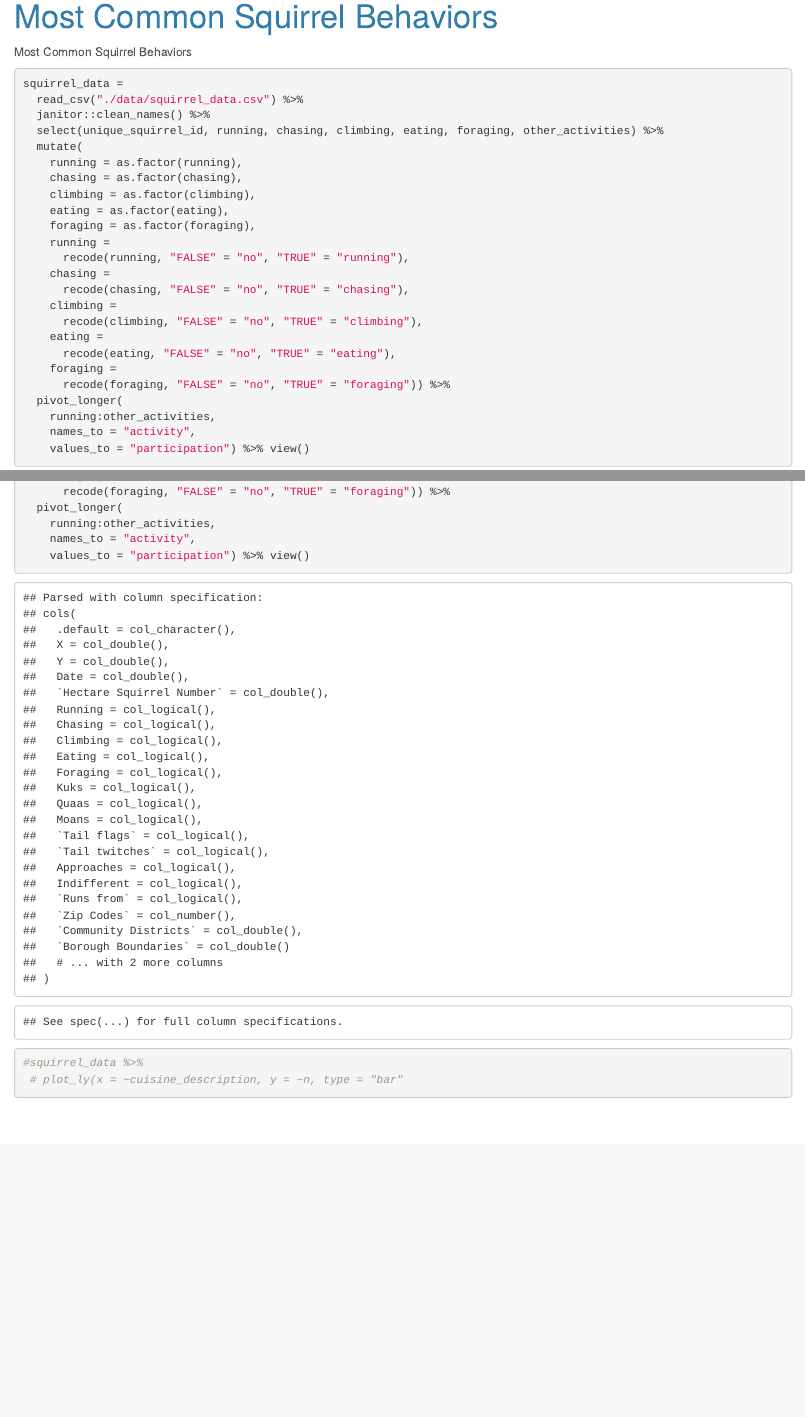
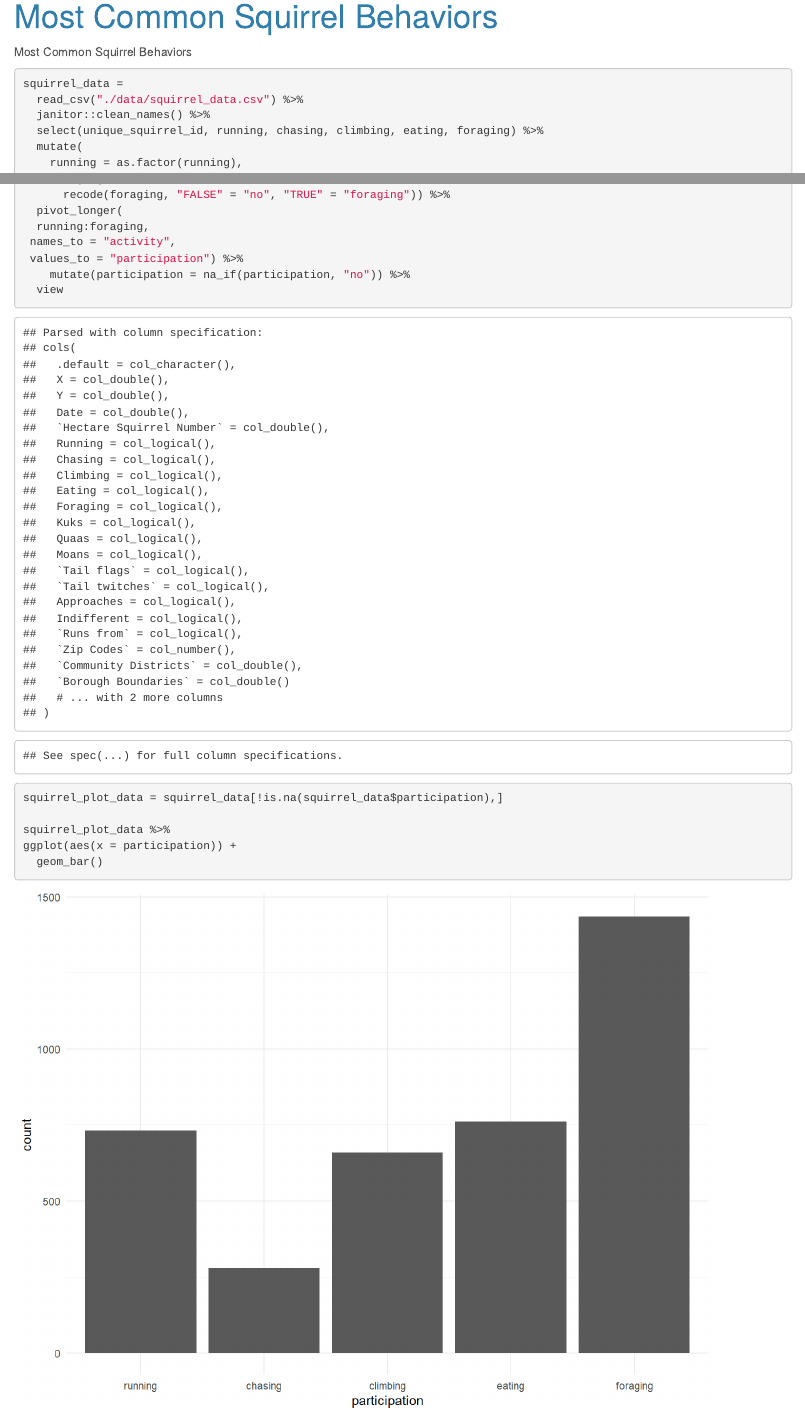
Before and after one commit to avcolangelo/team_9_final_project.github.io, an R Markdown document (common_behaviors.Rmd): the page in a window 1100 px wide, from 80 px down, and a second part further down, joined at a grey line. The pictures show the output file common_behaviors.html that the author committed with the source, opened offline; library style sheets and scripts come from the installed R packages.

Commit message:
common squirrel behaviors plot

````diff
--- a/common_behaviors.Rmd
+++ b/common_behaviors.Rmd
@@ -35,7 +36,7 @@ Most Common Squirrel Behaviors
 squirrel_data =
   read_csv("./data/squirrel_data.csv") %>%
   janitor::clean_names() %>%
-  select(unique_squirrel_id, running, chasing, climbing, eating, foraging, other_activities) %>%
+  select(unique_squirrel_id, running, chasing, climbing, eating, foraging) %>%
   mutate(
     running = as.factor(running),
     chasing = as.factor(chasing),
@@ -53,13 +54,18 @@ squirrel_data =
     foraging =
       recode(foraging, "FALSE" = "no", "TRUE" = "foraging")) %>%
   pivot_longer(
-    running:other_activities,
-    names_to = "activity",
-    values_to = "participation") %>% view()
+  running:foraging,
+ names_to = "activity",
+ values_to = "participation") %>%
+    mutate(participation = na_if(participation, "no")) %>%
+  view
 ```
 
 
 ```{r}
-#squirrel_data %>%
- # plot_ly(x = ~cuisine_description, y = ~n, type = "bar"
+squirrel_plot_data = squirrel_data[!is.na(squirrel_data$participation),]
+
+squirrel_plot_data %>%
+ggplot(aes(x = participation)) +
+  geom_bar()
 ```
````
Also changed, not shown: common_behaviors.html, common_behaviors_files/figure-html/unnamed-chunk-2-1.png (added), common_behaviors.Rmd (1 more changed lines).
